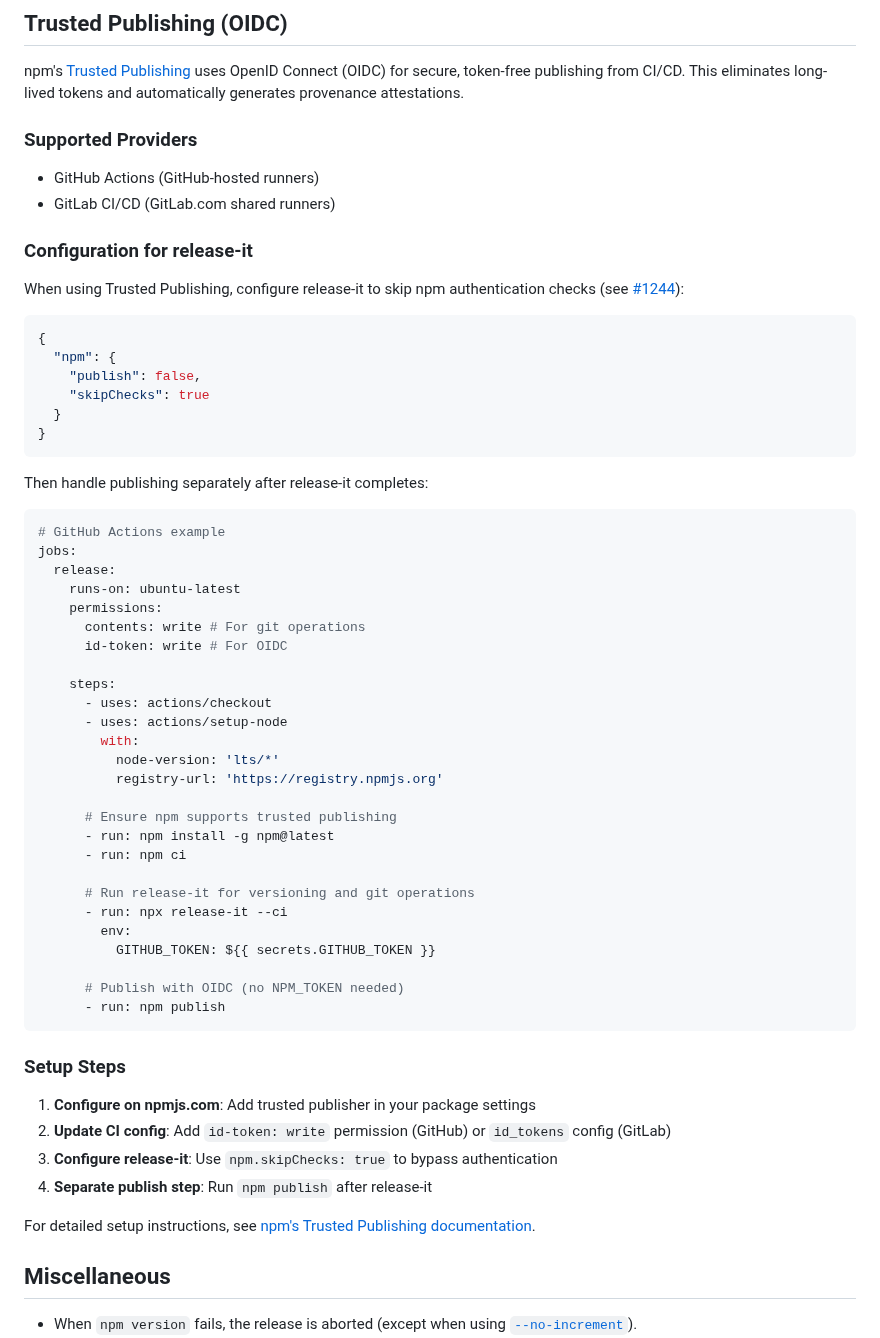
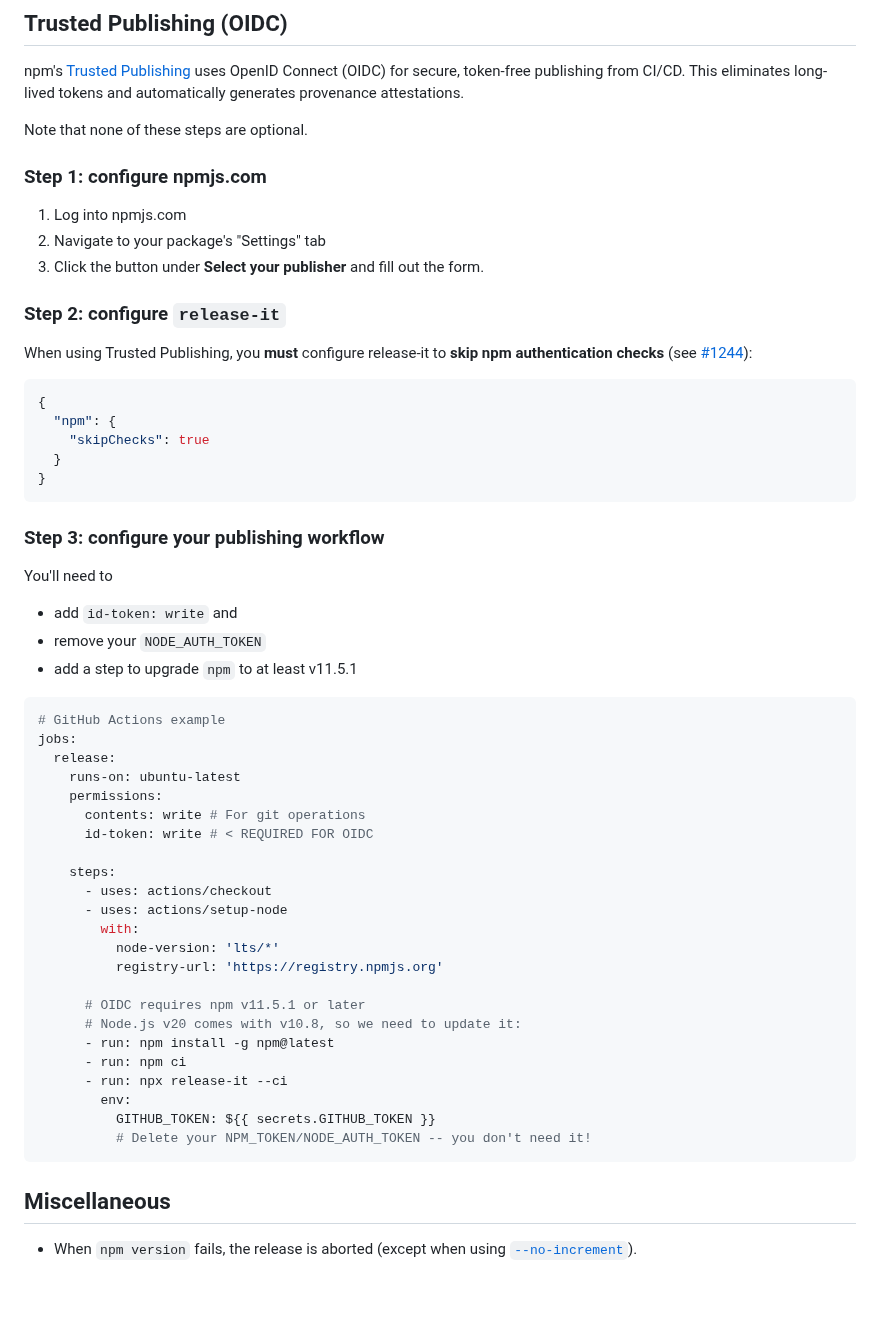
Before and after one commit to release-it/release-it, a Markdown page: docs/npm.md, the part around the change. Rendered like a GitHub page; blank space fills up the shorter version.

Commit message:
docs(npm): update Trusted Publishing instructions for OIDC configuration

````diff
--- a/docs/npm.md
+++ b/docs/npm.md
@@ -170,25 +170,33 @@ For Yarn workspaces, see the [release-it-yarn-workspaces][6] plugin.
 
 npm's [Trusted Publishing][10] uses OpenID Connect (OIDC) for secure, token-free publishing from CI/CD. This eliminates long-lived tokens and automatically generates provenance attestations.
 
-### Supported Providers
+Note that none of these steps are optional.
 
-- GitHub Actions (GitHub-hosted runners)
-- GitLab CI/CD (GitLab.com shared runners)
+### Step 1: configure npmjs.com
 
-### Configuration for release-it
+1. Log into npmjs.com
+2. Navigate to your package's "Settings" tab
+3. Click the button under **Select your publisher** and fill out the form.
 
-When using Trusted Publishing, configure release-it to skip npm authentication checks (see [#1244][11]):
+### Step 2: configure `release-it`
+
+When using Trusted Publishing, you **must** configure release-it to **skip npm authentication checks** (see [#1244][11]):
 
 ```json
 {
   "npm": {
-    "publish": false,
     "skipChecks": true
   }
 }
 ```
 
-Then handle publishing separately after release-it completes:
+### Step 3: configure your publishing workflow
+
+You'll need to
+
+- add `id-token: write` and
+- remove your `NODE_AUTH_TOKEN`
+- add a step to upgrade `npm` to at least v11.5.1
 
 ```yaml
 # GitHub Actions example
@@ -197,7 +205,7 @@ jobs:
     runs-on: ubuntu-latest
     permissions:
       contents: write # For git operations
-      id-token: write # For OIDC
+      id-token: write # < REQUIRED FOR OIDC
 
     steps:
       - uses: actions/checkout
@@ -206,27 +214,15 @@ jobs:
           node-version: 'lts/*'
           registry-url: 'https://registry.npmjs.org'
 
-      # Ensure npm supports trusted publishing
+      # OIDC requires npm v11.5.1 or later
+      # Node.js v20 comes with v10.8, so we need to update it:
       - run: npm install -g npm@latest
       - run: npm ci
-
-      # Run release-it for versioning and git operations
       - run: npx release-it --ci
         env:
           GITHUB_TOKEN: ${{ secrets.GITHUB_TOKEN }}
-
-      # Publish with OIDC (no NPM_TOKEN needed)
-      - run: npm publish
+          # Delete your NPM_TOKEN/NODE_AUTH_TOKEN -- you don't need it!
 ```
-
-### Setup Steps
-
-1. **Configure on npmjs.com**: Add trusted publisher in your package settings
-2. **Update CI config**: Add `id-token: write` permission (GitHub) or `id_tokens` config (GitLab)
-3. **Configure release-it**: Use `npm.skipChecks: true` to bypass authentication
-4. **Separate publish step**: Run `npm publish` after release-it
-
-For detailed setup instructions, see [npm's Trusted Publishing documentation][10].
 
 ## Miscellaneous
 
````
